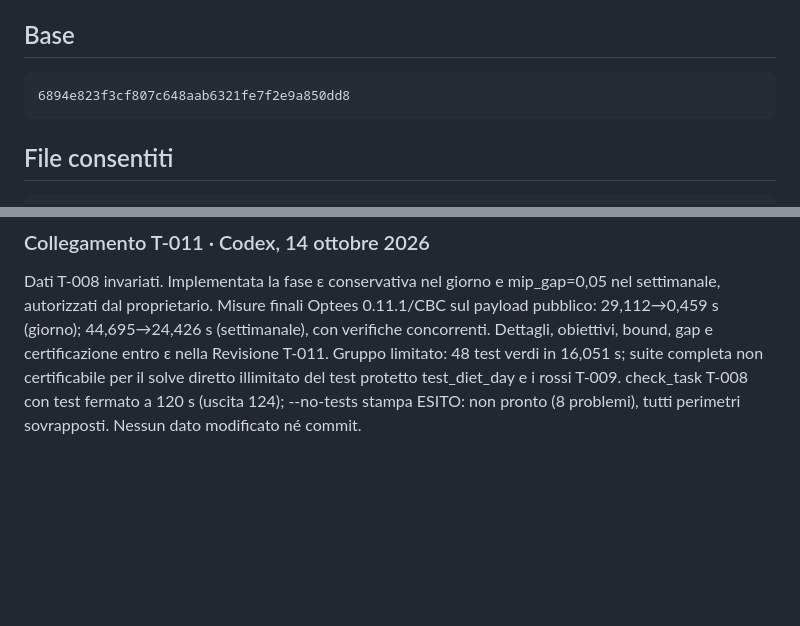
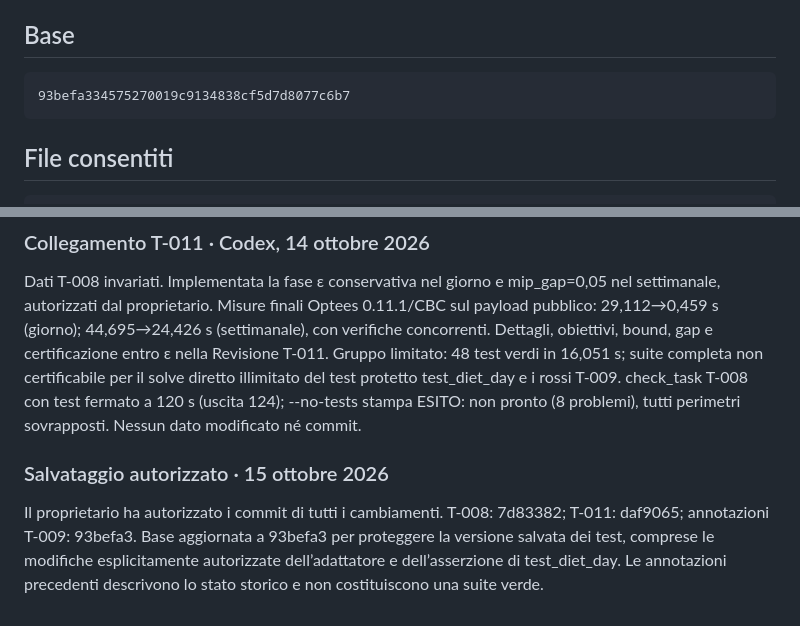
Before and after one commit to Pablo-gitub/optees-diet-lab, a Markdown page: docs/tasks/T-008-tracce-crea.md, 2 parts joined by grey strips. GitHub-like rendering; blank space fills up the shorter version.

Commit message:
docs(tasks): aggiorna le basi dopo i commit autorizzati T-008 e T-011

````diff
--- a/docs/tasks/T-008-tracce-crea.md
+++ b/docs/tasks/T-008-tracce-crea.md
@@ -32,7 +32,7 @@ Gli alimenti CREA con un nutriente indicato come **tracce** nella pagina sorgent
 ## Base
 
 ```
-6894e823f3cf807c648aab6321fe7f2e9a850dd8
+93befa334575270019c9134838cf5d7d8077c6b7
 ```
 
 ## File consentiti
@@ -148,3 +148,11 @@ bound, gap e certificazione entro ε nella Revisione T-011. Gruppo limitato:
 illimitato del test protetto test_diet_day e i rossi T-009. check_task T-008
 con test fermato a 120 s (uscita 124); --no-tests stampa ESITO: non pronto
 (8 problemi), tutti perimetri sovrapposti. Nessun dato modificato né commit.
+
+### Salvataggio autorizzato · 15 ottobre 2026
+
+Il proprietario ha autorizzato i commit di tutti i cambiamenti. T-008: 7d83382;
+T-011: daf9065; annotazioni T-009: 93befa3. Base aggiornata a 93befa3 per
+proteggere la versione salvata dei test, comprese le modifiche esplicitamente
+autorizzate dell’adattatore e dell’asserzione di test_diet_day. Le annotazioni
+precedenti descrivono lo stato storico e non costituiscono una suite verde.
````
Also changed, not shown: docs/tasks/T-011-arresto-obiettivo-quasi-zero.md (+9 -1 lines).
